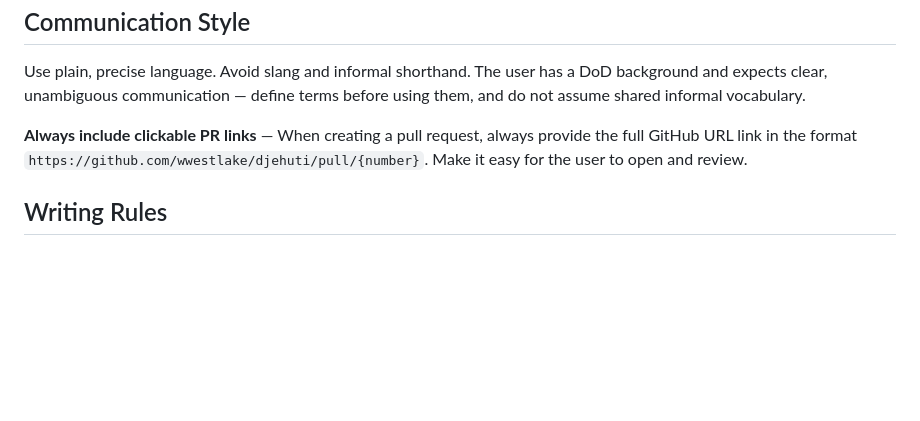
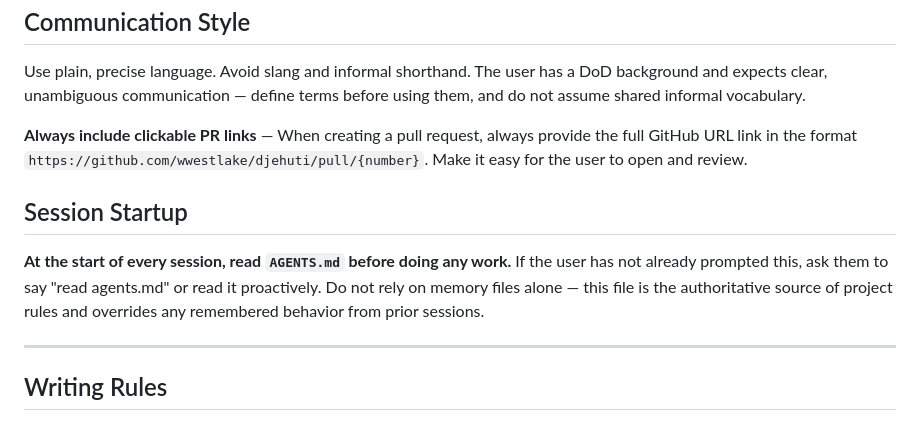
Before and after one commit to wwestlake/djehuti, a Markdown page: AGENTS.md, the part around the change. Rendered like a GitHub page; blank space fills up the shorter version.

Commit message:
docs: add session startup rule to read AGENTS.md at start of every session
Co-Authored-By: Claude Sonnet 4.6 <noreply@anthropic.com>

```diff
--- a/AGENTS.md
+++ b/AGENTS.md
@@ -47,6 +47,12 @@ Use plain, precise language. Avoid slang and informal shorthand. The user has a
 
 **Always include clickable PR links** — When creating a pull request, always provide the full GitHub URL link in the format `https://github.com/wwestlake/djehuti/pull/{number}`. Make it easy for the user to open and review.
 
+## Session Startup
+
+**At the start of every session, read `AGENTS.md` before doing any work.** If the user has not already prompted this, ask them to say "read agents.md" or read it proactively. Do not rely on memory files alone — this file is the authoritative source of project rules and overrides any remembered behavior from prior sessions.
+
+---
+
 ## Writing Rules
 
 When the user states a new rule or preference, add it to this file (`AGENTS.md`) immediately — in the same response, before moving on. Do not rely solely on memory files. This file is the authoritative source of project-level rules for all agents.
```
